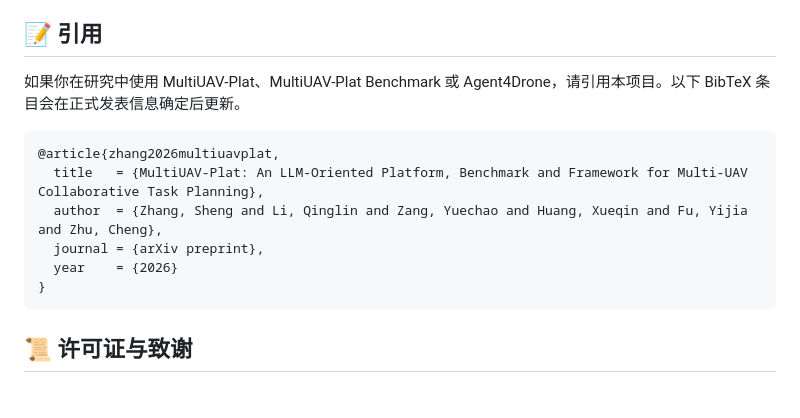
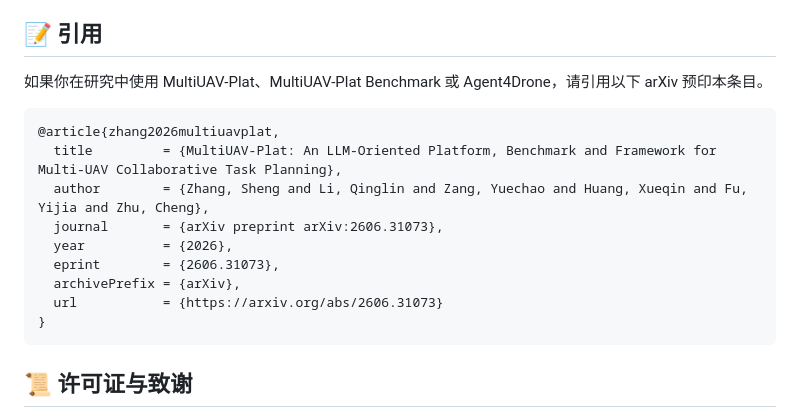
Before and after one commit to zhangsheng93/MultiUAV-Plat, a Markdown page: README_CN.md, the part around one of its changes. Drawn GitHub-style.

````diff
--- a/README_CN.md
+++ b/README_CN.md
@@ -160,14 +160,17 @@ Benchmark session 将结构化 JSON 场景数据与可视化资源配对。Agent
 
 ## 📝 引用
 
-如果你在研究中使用 MultiUAV-Plat、MultiUAV-Plat Benchmark 或 Agent4Drone，请引用本项目。以下 BibTeX 条目会在正式发表信息确定后更新。
+如果你在研究中使用 MultiUAV-Plat、MultiUAV-Plat Benchmark 或 Agent4Drone，请引用以下 arXiv 预印本条目。
 
 ```bibtex
 @article{zhang2026multiuavplat,
-  title   = {MultiUAV-Plat: An LLM-Oriented Platform, Benchmark and Framework for Multi-UAV Collaborative Task Planning},
-  author  = {Zhang, Sheng and Li, Qinglin and Zang, Yuechao and Huang, Xueqin and Fu, Yijia and Zhu, Cheng},
-  journal = {arXiv preprint},
-  year    = {2026}
+  title         = {MultiUAV-Plat: An LLM-Oriented Platform, Benchmark and Framework for Multi-UAV Collaborative Task Planning},
+  author        = {Zhang, Sheng and Li, Qinglin and Zang, Yuechao and Huang, Xueqin and Fu, Yijia and Zhu, Cheng},
+  journal       = {arXiv preprint arXiv:2606.31073},
+  year          = {2026},
+  eprint        = {2606.31073},
+  archivePrefix = {arXiv},
+  url           = {https://arxiv.org/abs/2606.31073}
 }
 ```
 
````
Also changed, not shown: other parts of README_CN.md (+1 -1 lines), README.md (+9 -6 lines).
